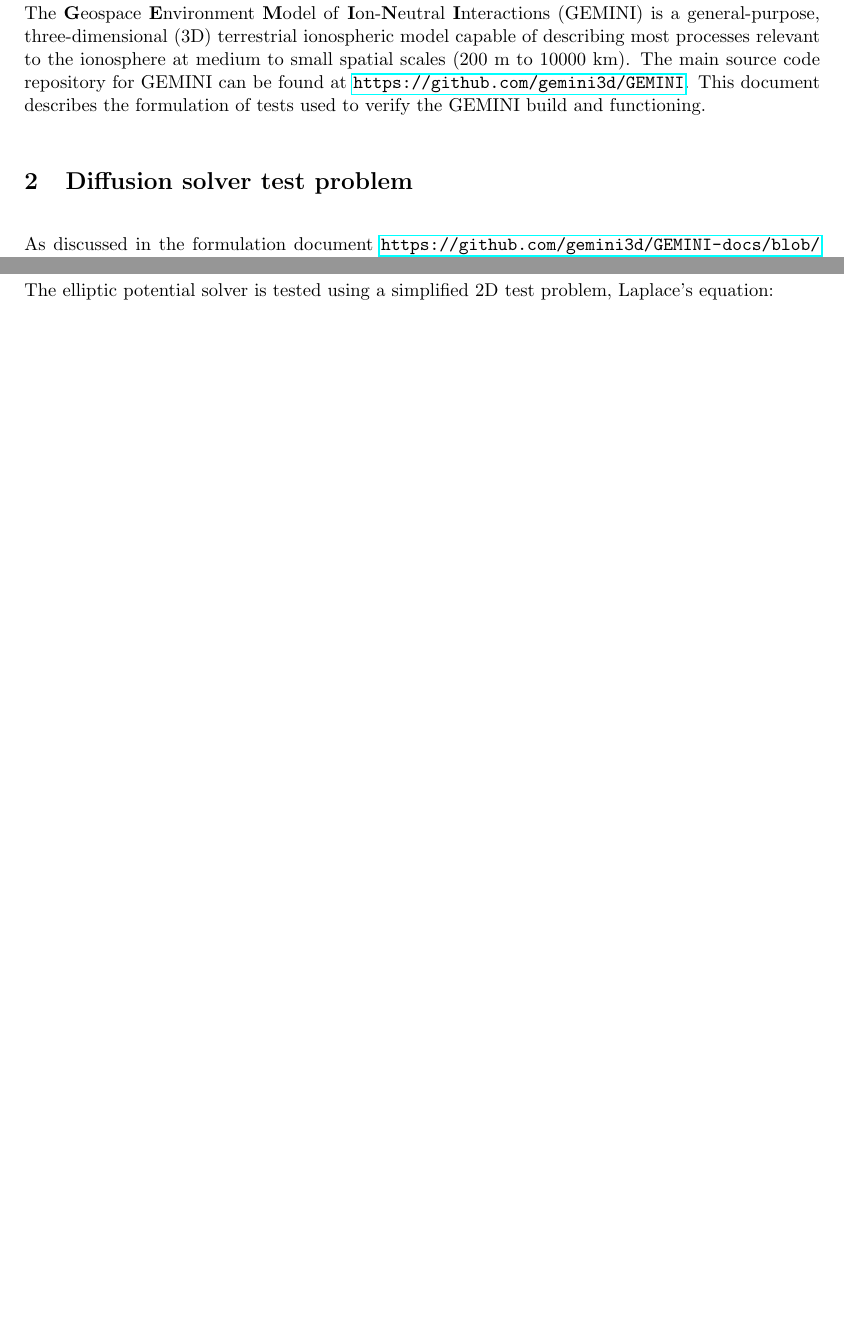
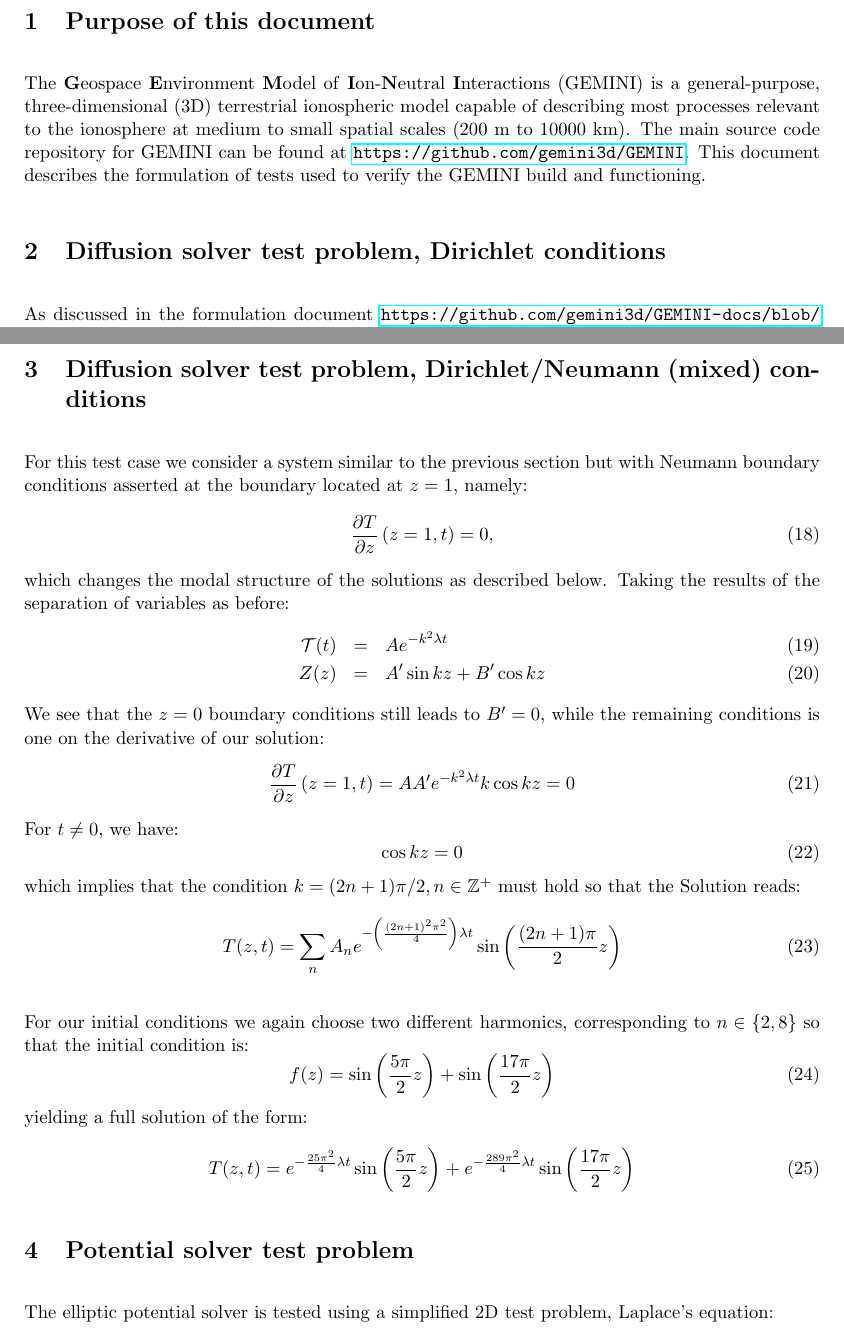
Before and after one commit to gemini3d/gemini-docs, a LaTeX document (test_descriptions/GEMINItests.tex): two parts of pages 2 and 4 of 6 before the commit and two parts of pages 2 and 4 of 7 after it, joined at a grey line, cut at the place of the change, the shorter picture padded with empty space. Compiled offline with pdfLaTeX.

Commit message:
updated with a Neumann test problem

```diff
--- a/test_descriptions/GEMINItests.tex
+++ b/test_descriptions/GEMINItests.tex
@@ -35,7 +35,7 @@
 The \textbf{G}eospace \textbf{E}nvironment \textbf{M}odel of \textbf{I}on-\textbf{N}eutral \textbf{I}nteractions (GEMINI) is a general-purpose, three-dimensional (3D) terrestrial ionospheric model capable of describing most processes relevant to the ionosphere at medium to small spatial scales (200 m to 10000 km).  The main source code repository for GEMINI can be found at \url{https://github.com/gemini3d/GEMINI}.  This document describes the formulation of tests used to verify the GEMINI build and functioning.
 
 
-\section{Diffusion solver test problem}
+\section{Diffusion solver test problem, Dirichlet conditions}
 
 As discussed in the formulation document \url{https://github.com/gemini3d/GEMINI-docs/blob/master/formulation/GEMINI.pdf}, the parabolic portions of the energy equations are solved using implicit finite difference methods (including TRBDF2 and backward Euler).  These are tested via solution of a simple heat equation describing the evolution of temperature $T(z,t)$ in space and time subject to uniform thermal conduction:
 \begin{equation}
@@ -103,6 +103,40 @@ T(z,t) = e^{-4 \pi^2 \lambda t} \sin \left( 2 \pi z \right)+e^{-64 \pi^2 \lambda
 \end{equation}
 
 Energy diffusion in GEMINI is only performed in the field-aligned direction.  Thus, for a 3D system we are effectively just executing a sequence of 1D diffusion equation solutions.
+
+
+\section{Diffusion solver test problem, Dirichlet/Neumann (mixed) conditions}
+
+For this test case we consider a system similar to the previous section but with Neumann boundary conditions asserted at the boundary located at $z=1$, namely:
+\begin{equation}
+  \frac{\partial T}{\partial z} \left( z=1, t\right) = 0,
+\end{equation}
+which changes the modal structure of the solutions as described below.  Taking the results of the separation of variables as before:
+\begin{eqnarray}
+\mathcal{T}(t) &=& A e^{-k^2 \lambda t} \\
+Z(z) &=& A' \sin kz + B' \cos kz
+\end{eqnarray}
+We see that the $z=0$ boundary conditions still leads to $B'=0$, while the remaining conditions is one on the derivative of our solution:
+\begin{equation}
+    \frac{\partial T}{\partial z} \left( z=1, t\right) = AA' e^{-k^2 \lambda t} k \cos kz = 0
+\end{equation}
+For $t \ne 0$, we have:
+\begin{equation}
+\cos kz = 0
+\end{equation}
+which implies that the condition $k=(2n+1) \pi /2, n \in \mathbb{Z}^+$ must hold so that the Solution reads:
+\begin{equation}
+T(z,t)= \sum_n A_n e^{-\left( \frac{(2n+1)^2 \pi^2}{4}\right) \lambda t} \sin \left( \frac{(2n+1)\pi}{2} z \right)
+\end{equation}
+
+For our initial conditions we again choose two different harmonics, corresponding to $n \in \{ 2,8\}$ so that the initial condition is:
+\begin{equation}
+ f(z) = \sin \left( \frac{5\pi}{2} z \right) + \sin \left( \frac{17 \pi}{2} z \right)
+\end{equation}
+yielding a full solution of the form:
+\begin{equation}
+T(z,t) = e^{- \frac{25\pi^2}{4} \lambda t} \sin \left( \frac{5 \pi}{2} z \right)+e^{- \frac{289 \pi^2}{4} \lambda t} \sin \left( \frac{17 \pi}{2} z \right)
+\end{equation}
 
 
 \section{Potential solver test problem}
```
Also changed, not shown: test_descriptions/GEMINItests.pdf.
